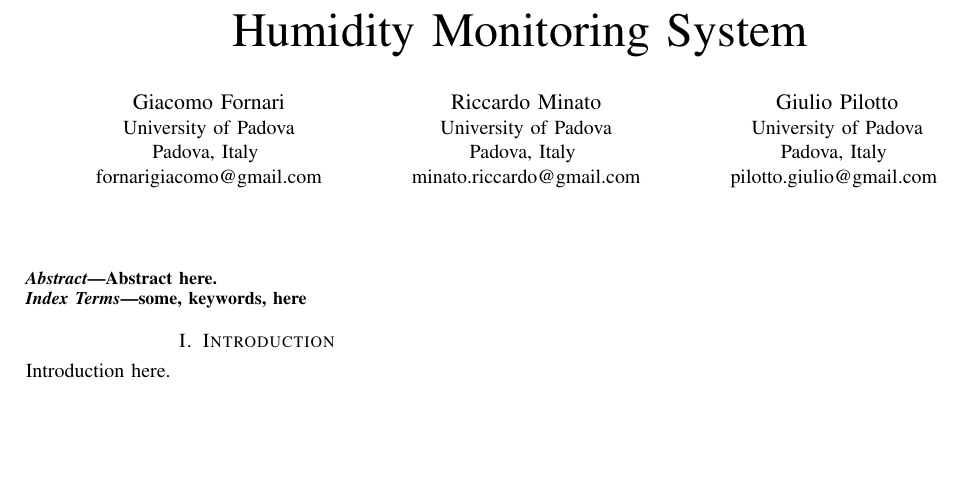
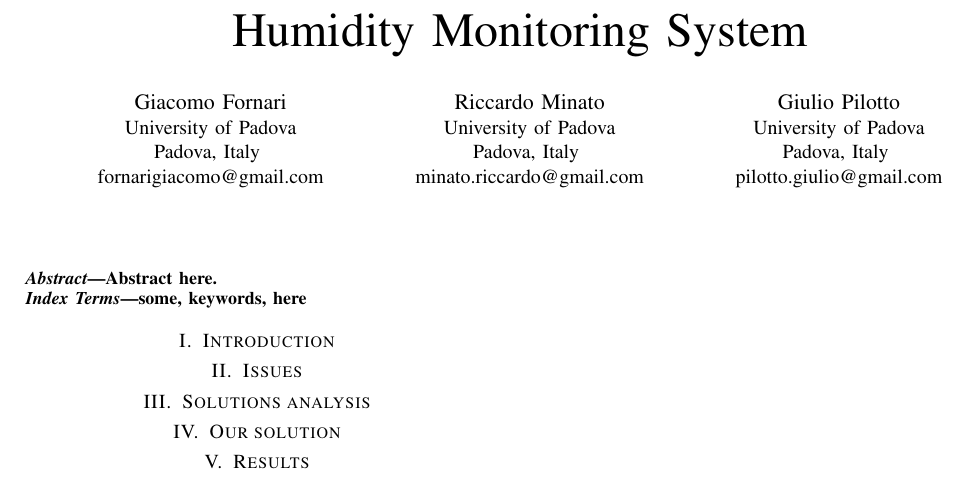
Before and after one commit to gfornari/humidity-monitoring-system, a LaTeX paper (report/main.tex, which reads report/text/introduction.tex, report/text/issues.tex, report/text/our_solution.tex): part of the page, cut so that both start at the same text, the shorter picture padded with empty space. Compiled offline with pdfLaTeX.

Commit message:
Add first document structure

```diff
--- a/report/text/introduction.tex
+++ b/report/text/introduction.tex
@@ -1,2 +1,2 @@
 \section{Introduction}
-Introduction here.
+\label{sec:introduction}
--- /dev/null
+++ b/report/text/issues.tex
@@ -0,0 +1,2 @@
+\section{Issues}
+\label{sec:issues}
--- /dev/null
+++ b/report/text/our_solution.tex
@@ -0,0 +1,2 @@
+\section{Our solution}
+\label{sec:our_solution}
--- /dev/null
+++ b/report/text/solutions_analysis.tex
@@ -0,0 +1,2 @@
+\section{Solutions analysis}
+\label{sec:solutions_analysis}
```
Also changed, not shown: report/main.tex (+5 -1 lines), report/text/results.tex (added, +2 -0 lines), report/main.pdf.
